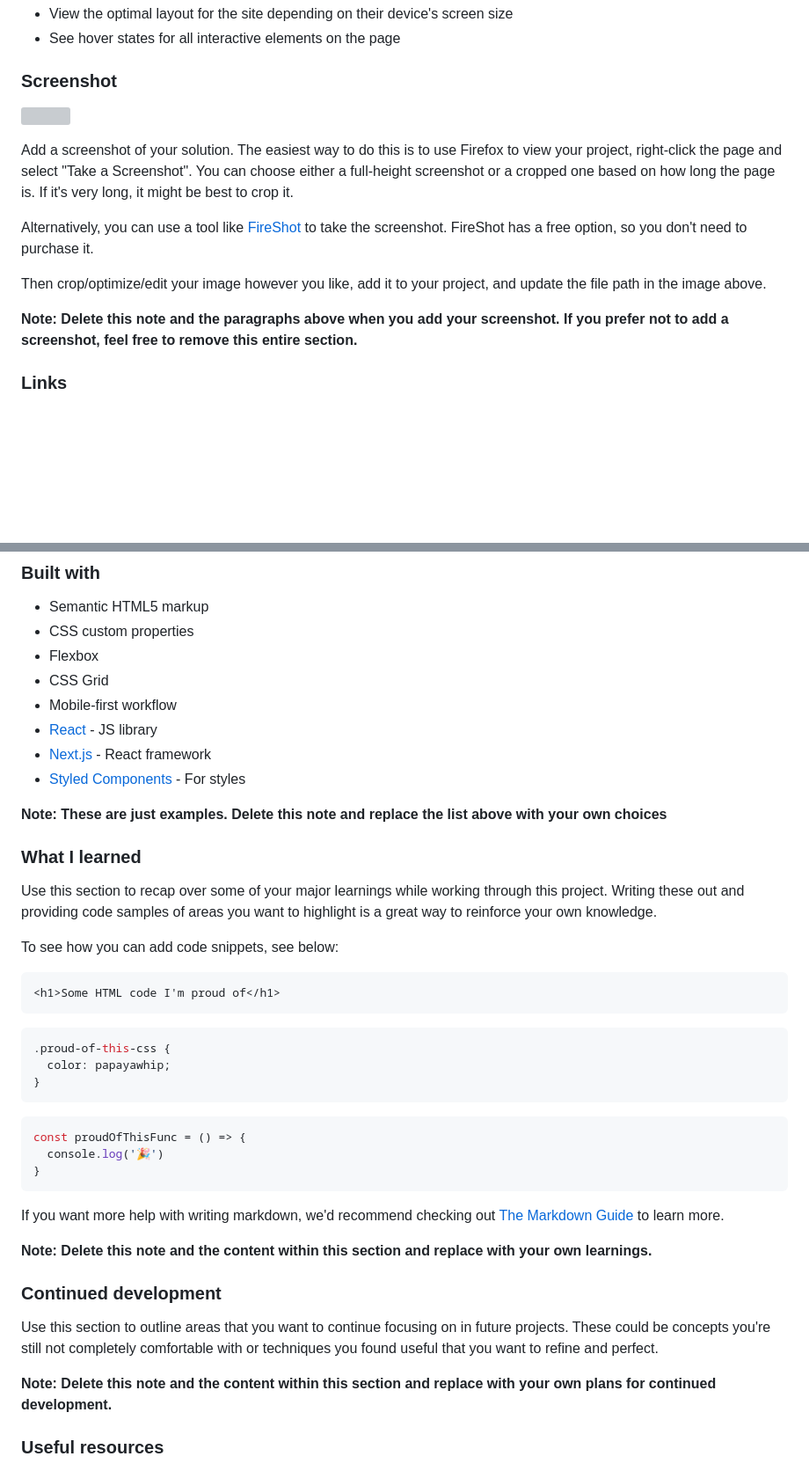
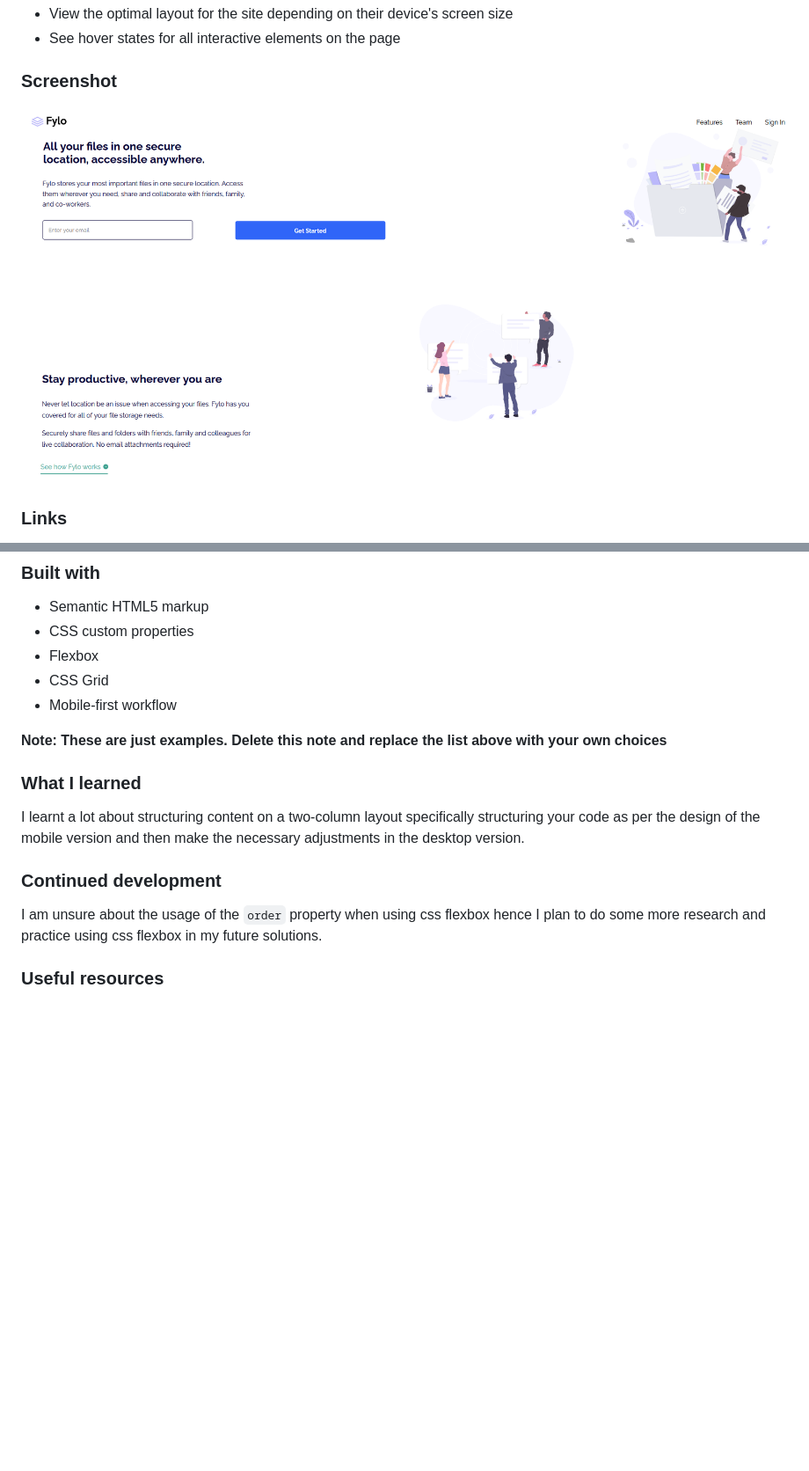
Before and after one commit to TheCoderGuru/fylo-landing-page-with-two-column-layout, a Markdown page: README.md, 2 parts joined by grey strips. Shown: that part at 88% size. Drawn GitHub-style; pictures changed too: screenshot.png (added); blank space fills up the shorter version; grey boxes are pictures that could not be loaded.

Commit message:
Added a README.md file with information regarding the solution within this repository

````diff
--- a/README.md
+++ b/README.md
@@ -29,15 +29,8 @@ Users should be able to:
 
 ### Screenshot
 
-![](./screenshot.jpg)
+![](./screenshot.png)
 
-Add a screenshot of your solution. The easiest way to do this is to use Firefox to view your project, right-click the page and select "Take a Screenshot". You can choose either a full-height screenshot or a cropped one based on how long the page is. If it's very long, it might be best to crop it.
-
-Alternatively, you can use a tool like [FireShot](https://getfireshot.com/) to take the screenshot. FireShot has a free option, so you don't need to purchase it.
-
-Then crop/optimize/edit your image however you like, add it to your project, and update the file path in the image above.
-
-**Note: Delete this note and the paragraphs above when you add your screenshot. If you prefer not to add a screenshot, feel free to remove this entire section.**
 
 ### Links
 
@@ -53,41 +46,18 @@ Then crop/optimize/edit your image however you like, add it to your project, and
 - Flexbox
 - CSS Grid
 - Mobile-first workflow
-- [React](https://reactjs.org/) - JS library
-- [Next.js](https://nextjs.org/) - React framework
-- [Styled Components](https://styled-components.com/) - For styles
+
 
 **Note: These are just examples. Delete this note and replace the list above with your own choices**
 
 ### What I learned
 
-Use this section to recap over some of your major learnings while working through this project. Writing these out and providing code samples of areas you want to highlight is a great way to reinforce your own knowledge.
+I learnt a lot about structuring content on a two-column layout specifically structuring your code as per the design of the mobile version and then make the necessary adjustments in the desktop version.
 
-To see how you can add code snippets, see below:
-
-```html
-<h1>Some HTML code I'm proud of</h1>
-```
-```css
-.proud-of-this-css {
-  color: papayawhip;
-}
-```
-```js
-const proudOfThisFunc = () => {
-  console.log('🎉')
-}
-```
-
-If you want more help with writing markdown, we'd recommend checking out [The Markdown Guide](https://www.markdownguide.org/) to learn more.
-
-**Note: Delete this note and the content within this section and replace with your own learnings.**
 
 ### Continued development
 
-Use this section to outline areas that you want to continue focusing on in future projects. These could be concepts you're still not completely comfortable with or techniques you found useful that you want to refine and perfect.
-
-**Note: Delete this note and the content within this section and replace with your own plans for continued development.**
+I am unsure about the usage of the ```order``` property when using css flexbox hence I plan to do some more research and practice using css flexbox in my future solutions.
 
 ### Useful resources
 
````
Also changed, not shown: other parts of README.md (+2 -6 lines), 2 other files.
